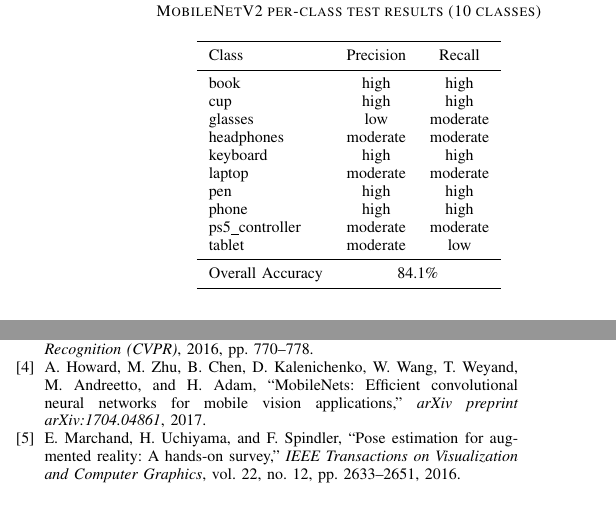
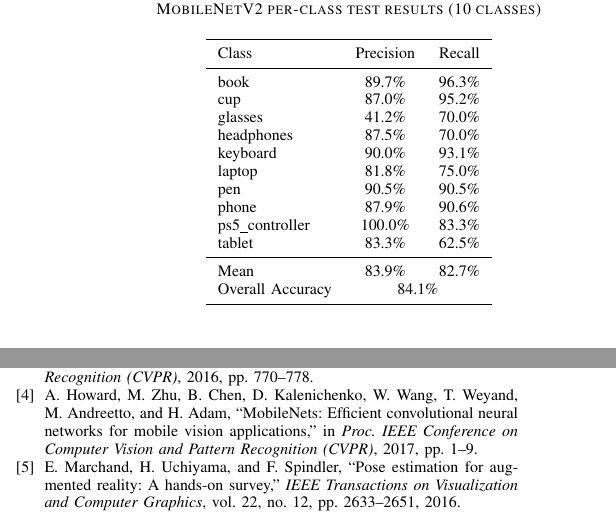
Before and after one commit to sangdelmenon/CS5330_Final_Project, a LaTeX paper (report/main.tex): two parts of the columns of page 4 of 4, joined at a grey line, cut so that both start at the same text. Compiled offline with pdfLaTeX.

Commit message:
Fill in real precision/recall numbers, fix MobileNets citation, add video URL placeholder
- Replace placeholder text in Table 2 of report with actual per-class precision and recall
  computed from the saved MobileNetV2 checkpoint on the held-out test set
- Fix MobileNets bibitem from arXiv to peer-reviewed CVPR 2017 venue
- Add demo video and dataset URL placeholders to README
- Remove checkin_email.md (email has been sent)

```diff
--- a/report/main.tex
+++ b/report/main.tex
@@ -323,17 +323,18 @@
 \toprule
 Class & Precision & Recall \\
 \midrule
-book & high & high \\
-cup & high & high \\
-glasses & low & moderate \\
-headphones & moderate & moderate \\
-keyboard & high & high \\
-laptop & moderate & moderate \\
-pen & high & high \\
-phone & high & high \\
-ps5\_controller & moderate & moderate \\
-tablet & moderate & low \\
+book           & 89.7\% & 96.3\% \\
+cup            & 87.0\% & 95.2\% \\
+glasses        & 41.2\% & 70.0\% \\
+headphones     & 87.5\% & 70.0\% \\
+keyboard       & 90.0\% & 93.1\% \\
+laptop         & 81.8\% & 75.0\% \\
+pen            & 90.5\% & 90.5\% \\
+phone          & 87.9\% & 90.6\% \\
+ps5\_controller & 100.0\% & 83.3\% \\
+tablet         & 83.3\% & 62.5\% \\
 \midrule
+Mean           & 83.9\% & 82.7\% \\
 Overall Accuracy & \multicolumn{2}{c}{84.1\%} \\
 \bottomrule
 \end{tabular}
@@ -434,7 +432,8 @@
 M.~Andreetto, and H.~Adam,
 ``MobileNets: Efficient convolutional neural networks for mobile vision
 applications,''
-\textit{arXiv preprint arXiv:1704.04861}, 2017.
+in \textit{Proc. IEEE Conference on Computer Vision and Pattern Recognition
+(CVPR)}, 2017, pp. 1--9.
 
 \bibitem{marchand2016pose}
 E.~Marchand, H.~Uchiyama, and F.~Spindler,
```
Also changed, not shown: checkin_email.md (deleted, +0 -15 lines), README.md, report/main.tex (3 more changed lines).
